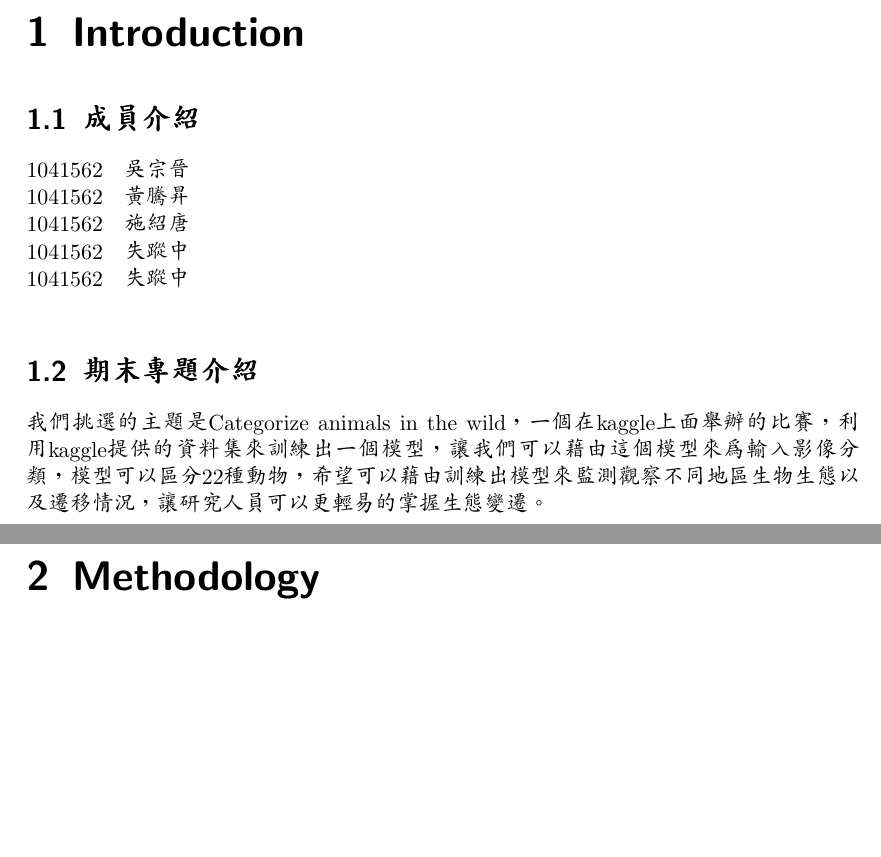
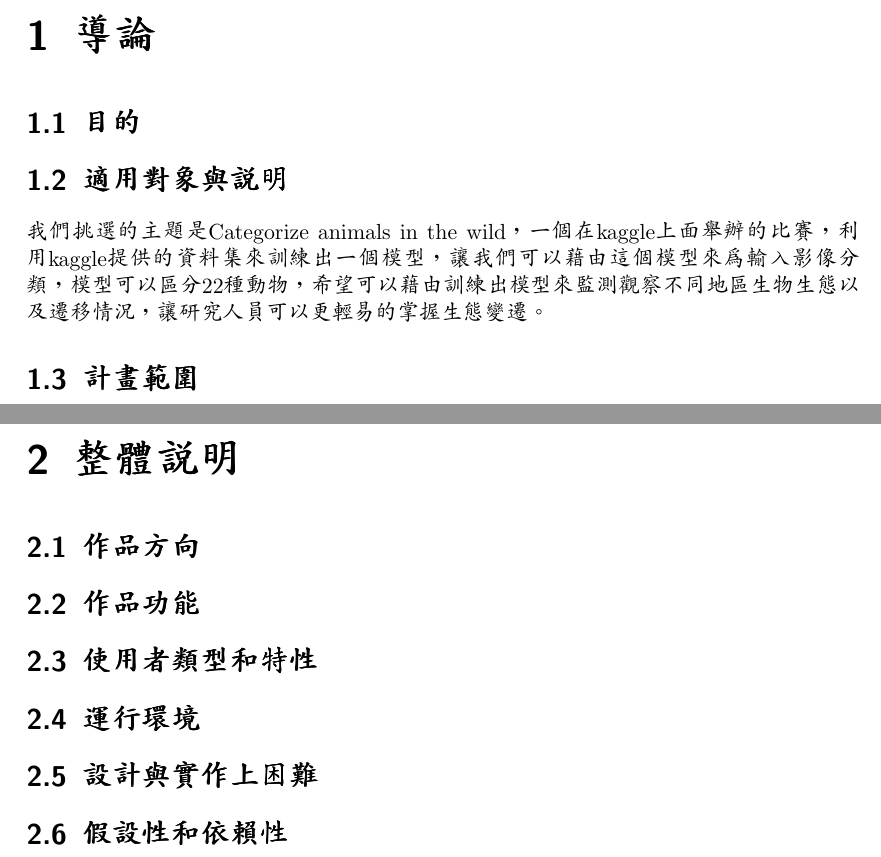
Before and after one commit to TengSean/OPS, a LaTeX document (srs.tex): two parts of pages 4 and 5 of 10 before the commit and two parts of pages 5 and 6 of 14 after it, joined at a grey line, cut at the place of the change, the shorter picture padded with empty space. Compiled offline with pdfLaTeX.

Commit message:
Add files via upload

```diff
--- a/srs.tex
+++ b/srs.tex
@@ -81,19 +81,22 @@
     \end{tabular}
 \end{center}
 
-\chapter{Introduction}
+\chapter{導論}
 
-\section{成員介紹}
-1041562　吳宗晉\\
-1041562　黃騰昇\\
-1041562　施紹唐\\
-1041562　失蹤中\\
-1041562　失蹤中\\
+\section{目的}
 
-\section{期末專題介紹}
+
+\section{適用對象與說明}
 我們挑選的主題是Categorize animals in the wild，一個在kaggle上面舉辦的比賽，利用kaggle提供的資料集來訓練出一個模型，讓我們可以藉由這個模型來為輸入影像分類，模型可以區分22種動物，希望可以藉由訓練出模型來監測觀察不同地區生物生態以及遷移情況，讓研究人員可以更輕易的掌握生態變遷。
 
+\section{計畫範圍}
 
 
+\chapter{整體說明}
+\section{作品方向}
+\section{作品功能}
+\section{使用者類型和特性}
+\section{運行環境}
+\section{設計與實作上困難}
+\section{假設性和依賴性}
 
-\chapter{Methodology}
```
Also changed, not shown: srs.tex (17 more changed lines).
